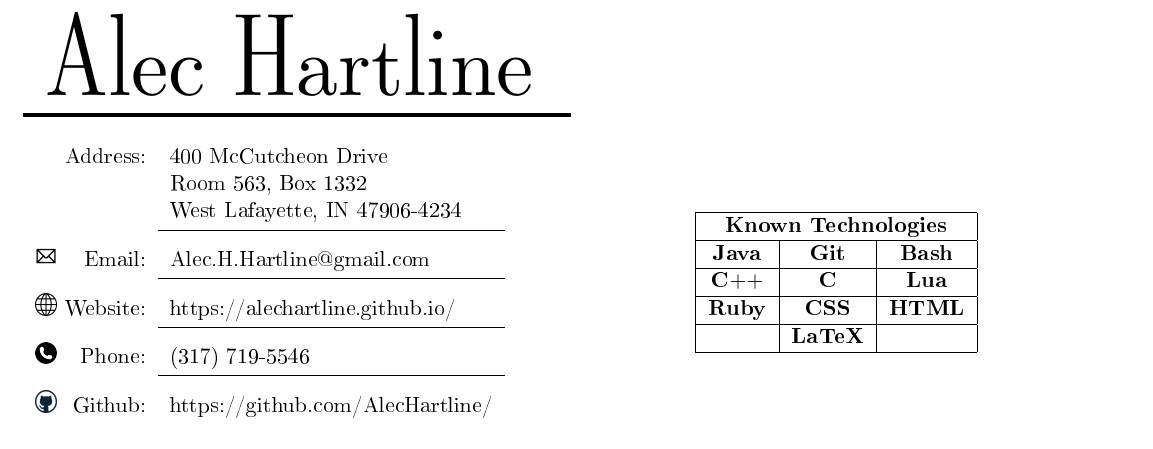
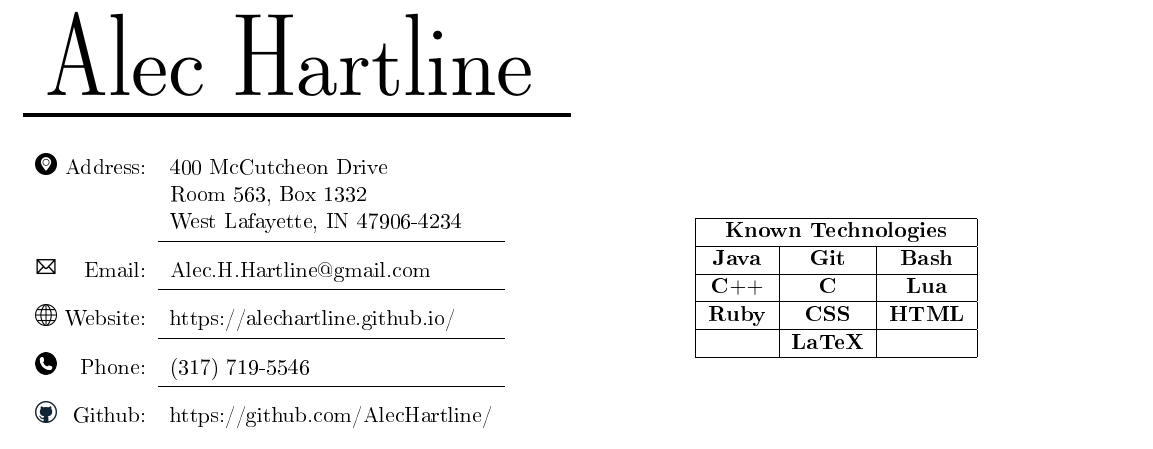
Before and after one commit to AlecHartline/LatexResume, a LaTeX CV (resume.tex): part of the page, cut so that both start at the same text. The pictures show the PDF file resume.pdf that the author committed with the source.

Commit message:
added address picture

```diff
--- a/resume.tex
+++ b/resume.tex
@@ -15,7 +15,7 @@
 		\rule{275pt}{2pt}
 				\vspace{10pt}\\
 		\begin{tabular}{rl}
-				Address: & 400 McCutcheon Drive \\
+				\includegraphics[width=15pt,height=15pt,natwidth=512,natheight=512]{address.png}\hfill Address: & 400 McCutcheon Drive \\
 				& Room 563, Box 1332\\
 				& West Lafayette, IN 47906-4234\\
 				\cmidrule{2-2}
```
Also changed, not shown: img/address.png (added), resume.pdf, 2 other files.
